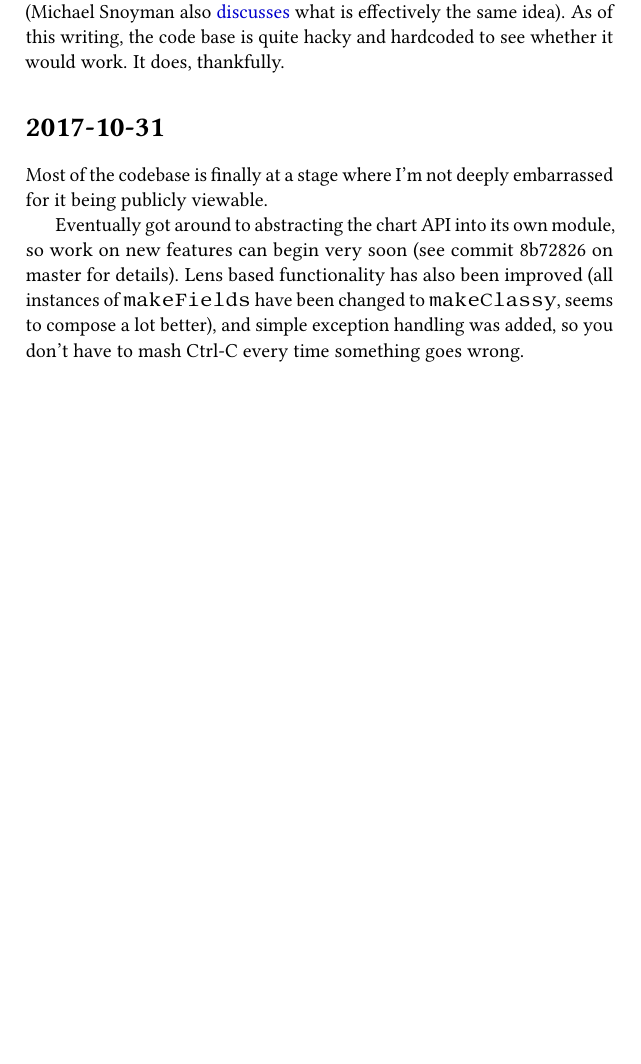
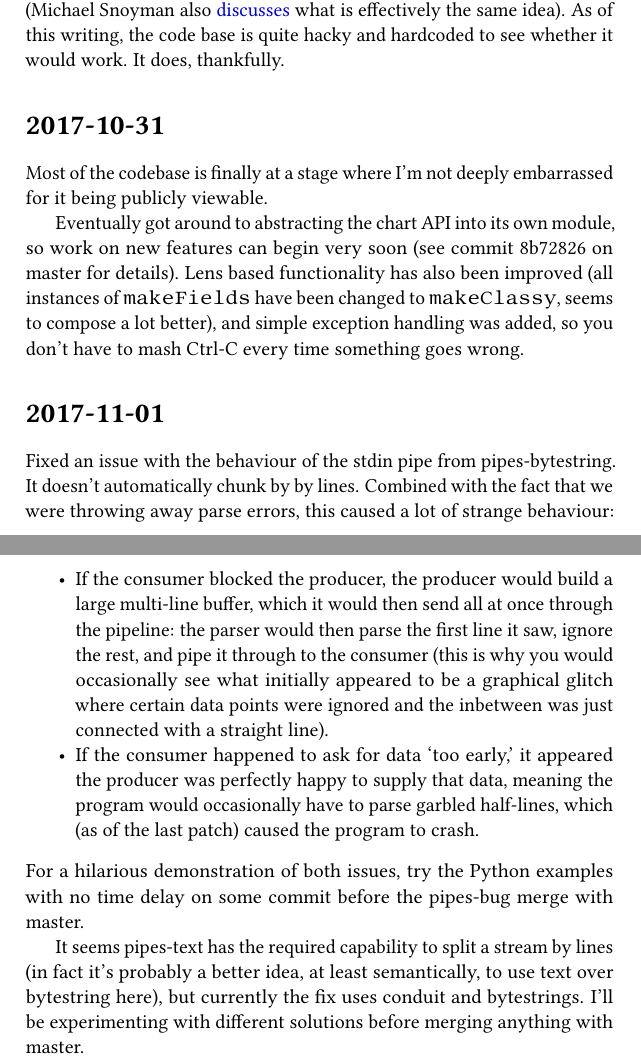
Before and after one commit to barak/cplot, a LaTeX document (_diary/diary.tex): part of page 3 of 3 before the commit and two parts of pages 3 and 4 of 4 after it, the two joined at a grey line, cut so that both start at the same text, the shorter picture padded with empty space. Compiled offline with pdfLaTeX.

Commit message:
Update diary

```diff
--- a/_diary/diary.tex
+++ b/_diary/diary.tex
@@ -91,4 +91,15 @@
     Most of the codebase is finally at a stage where I'm not deeply embarrassed for it being publicly viewable.
 
     Eventually got around to abstracting the chart API into its own module, so work on new features can begin very soon (see commit 8b72826 on master for details). Lens based functionality has also been improved (all instances of \verb|makeFields| have been changed to \verb|makeClassy|, seems to compose a lot better), and simple exception handling was added, so you don't have to mash Ctrl-C every time something goes wrong.
+
+    \section*{2017-11-01}
+
+    Fixed an issue with the behaviour of the stdin pipe from pipes-bytestring. It doesn't automatically chunk by by lines. Combined with the fact that we were throwing away parse errors, this caused a lot of strange behaviour:
+    \begin{itemize}
+        \item If the consumer blocked the producer, the producer would build a large multi-line buffer, which it would then send all at once through the pipeline: the parser would then parse the first line it saw, ignore the rest, and pipe it through to the consumer (this is why you would occasionally see what initially appeared to be a graphical glitch where certain data points were ignored and the inbetween was just connected with a straight line).
+        \item If the consumer happened to ask for data `too early,' it appeared the producer was perfectly happy to supply that data, meaning the program would occasionally have to parse garbled half-lines, which (as of the last patch) caused the program to crash.
+    \end{itemize}
+    For a hilarious demonstration of both issues, try the Python examples with no time delay on some commit before the pipes-bug merge with master.
+
+    It seems pipes-text has the required capability to split a stream by lines (in fact it's probably a better idea, at least semantically, to use text over bytestring here), but currently the fix uses conduit and bytestrings. I'll be experimenting with different solutions before merging anything with master.
 \end{document}
```
